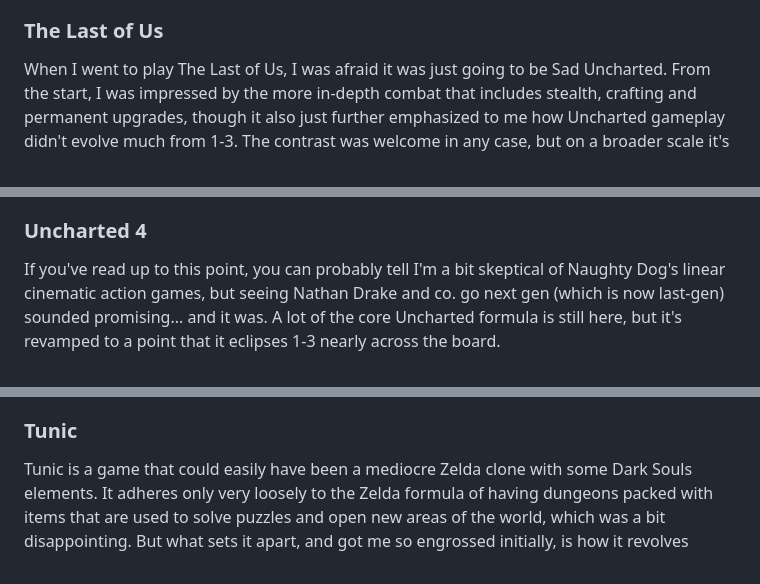
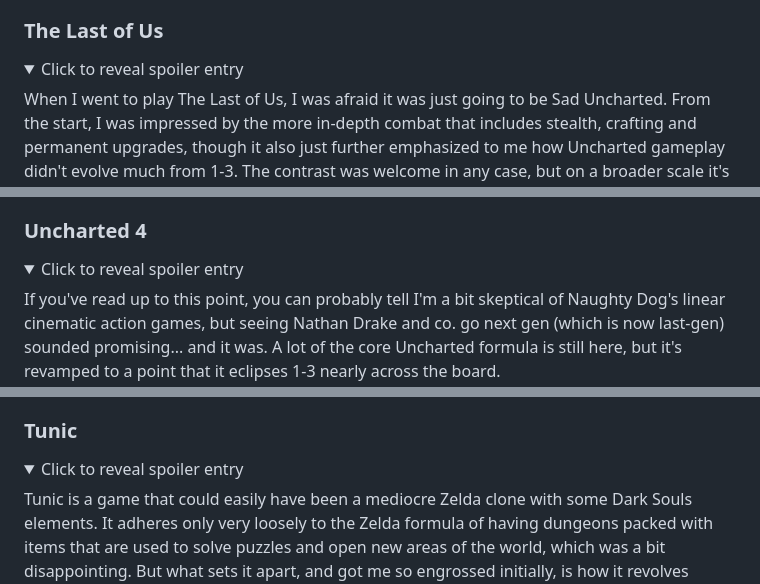
Before and after one commit to mega-mace/mega-mace.github.io, a Markdown page: markdown-files/year-in-review/2023.md, 3 parts joined by grey strips. Rendered like a GitHub page; folded sections open.

```diff
--- a/markdown-files/year-in-review/2023.md
+++ b/markdown-files/year-in-review/2023.md
@@ -126,6 +171,8 @@ Once you get past the prologue, JFO opens up more as something of a 3D Metroidva
 
 ### The Last of Us
 
+<details>
+    <summary>Click to reveal spoiler entry</summary>
 When I went to play The Last of Us, I was afraid it was just going to be Sad Uncharted. From the start, I was impressed by the more in-depth combat that includes stealth, crafting and permanent upgrades, though it also just further emphasized to me how Uncharted gameplay didn't evolve much from 1-3. The contrast was welcome in any case, but on a broader scale it's not particularly impressive from a gameplay standpoint. The real reason to play TLoU is the hauntingly beautiful atmosphere of overgrown apocalypse, but more importantly - and expectedly at this point - the top-notch dialogue and characters.
 
 TLoU is a story of loss and desperation, but it wasn't entirely sad in the ways I was expecting. The real tragedy for me was watching yourself become the villain. In video games, the hero is often of dubious character when you think about the violence they inflict, but it's usually understood that the ends justifies the means. TLoU turns this on its head a bit, not only making the violence feel uncomfortable all along, but also throwing a late-game wrench in this familiar trope. The bond between Joel and Ellie is a key part of the humanity of the story, but also the inhumanity as Joel gradually grows psychopathically violent and turns his heroic mission around at the final hour.
@@ -134,6 +182,8 @@ I was less than satisfied at the end, but that kind of subversion is perhaps why
 
 ### Uncharted 4
 
+<details>
+    <summary>Click to reveal spoiler entry</summary>
 If you've read up to this point, you can probably tell I'm a bit skeptical of Naughty Dog's linear cinematic action games, but seeing Nathan Drake and co. go next gen (which is now last-gen) sounded promising... and it was. A lot of the core Uncharted formula is still here, but it's revamped to a point that it eclipses 1-3 nearly across the board.
 
 To start with maybe the one area that _wasn't_ an improvement, I felt like the guns were oddly weak in this game. For 1-3 that would be a death knell, but the amount of shootouts is toned down considerably, and the seemingly nerfed weapons were likely made to encourage using the much-improved stealth. The lack of shooting sequences also works because the pacing is so much better.
@@ -232,6 +283,8 @@ Ultimately I remain unsold on roguelikes because some of the same downsides I've
 
 ### Tunic
 
+<details>
+    <summary>Click to reveal spoiler entry</summary>
 Tunic is a game that could easily have been a mediocre Zelda clone with some Dark Souls elements. It adheres only very loosely to the Zelda formula of having dungeons packed with items that are used to solve puzzles and open new areas of the world, which was a bit disappointing. But what sets it apart, and got me so engrossed initially, is how it revolves around collecting pieces of the in-game manual to gradually understand how to progress. This manual is, to be clear, not a sleek modern UI with tutorialized descriptions, but a virtual instruction book stylized like an NES manual. The manual is a pretty novel concept, but more broadly, Tunic is interesting for something that isn't necessarily difficult to do but modern games are too afraid of: it demands you to figure things out on your own. I didn't always enjoy this, but I think I'd rather have a game be a little too confusing than too permissive, especially a lower-budget one that doesn't rely on spectacle (though for what it's worth, I enjoyed a lot of the isometric visuals).
 
 At least, that is how I felt for the first half of the game, when I was loving it. Then in the second half, it makes an unexpected pivot into a much worse game. The atmosphere becomes more dreary, a lot of the enemies disappear and those that remain are a big difficulty spike; but most of all, it becomes way too puzzle-y. But it isn't puzzle-y in the fun Zelda way, nor like its own first half where you have more unexplored areas to find your way to. Instead it's like the second half of Fez, with varying degrees of esoteric environmental riddles. Many of them aren't necessarily _difficult_ to solve, but overly complicated in ways that don't particularly take advantage of the medium of video games vs., say, having them in a puzzle book. At least you can beat the game without them, but you get an anti-climactic bad ending - but for me, that still beat the tedium of working through riddles to get the good ending.
```
Also changed, not shown: other parts of markdown-files/year-in-review/2023.md (+48 -0 lines).
